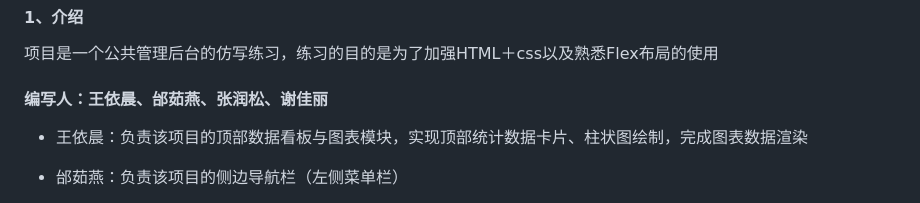
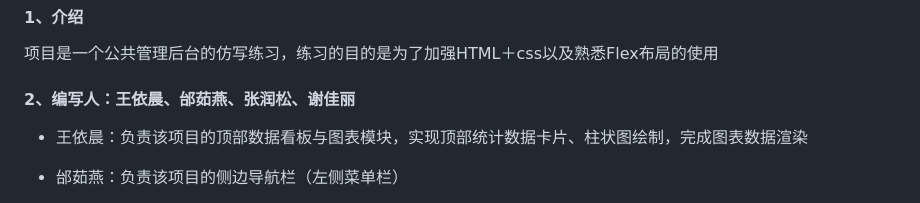
Before and after one commit to my737/GroupWorks, a Markdown page: README.md, the part around the change. GitHub-like rendering.

```diff
--- a/README.md
+++ b/README.md
@@ -53,7 +53,7 @@
 
 项目是一个公共管理后台的仿写练习，练习的目的是为了加强HTML＋css以及熟悉Flex布局的使用
 
-#### **编写人：王依晨、邰茹燕、张润松、谢佳丽**
+#### **2、编写人：王依晨、邰茹燕、张润松、谢佳丽**
 
 - 王依晨：负责该项目的顶部数据看板与图表模块，实现顶部统计数据卡片、柱状图绘制，完成图表数据渲染
 
```
